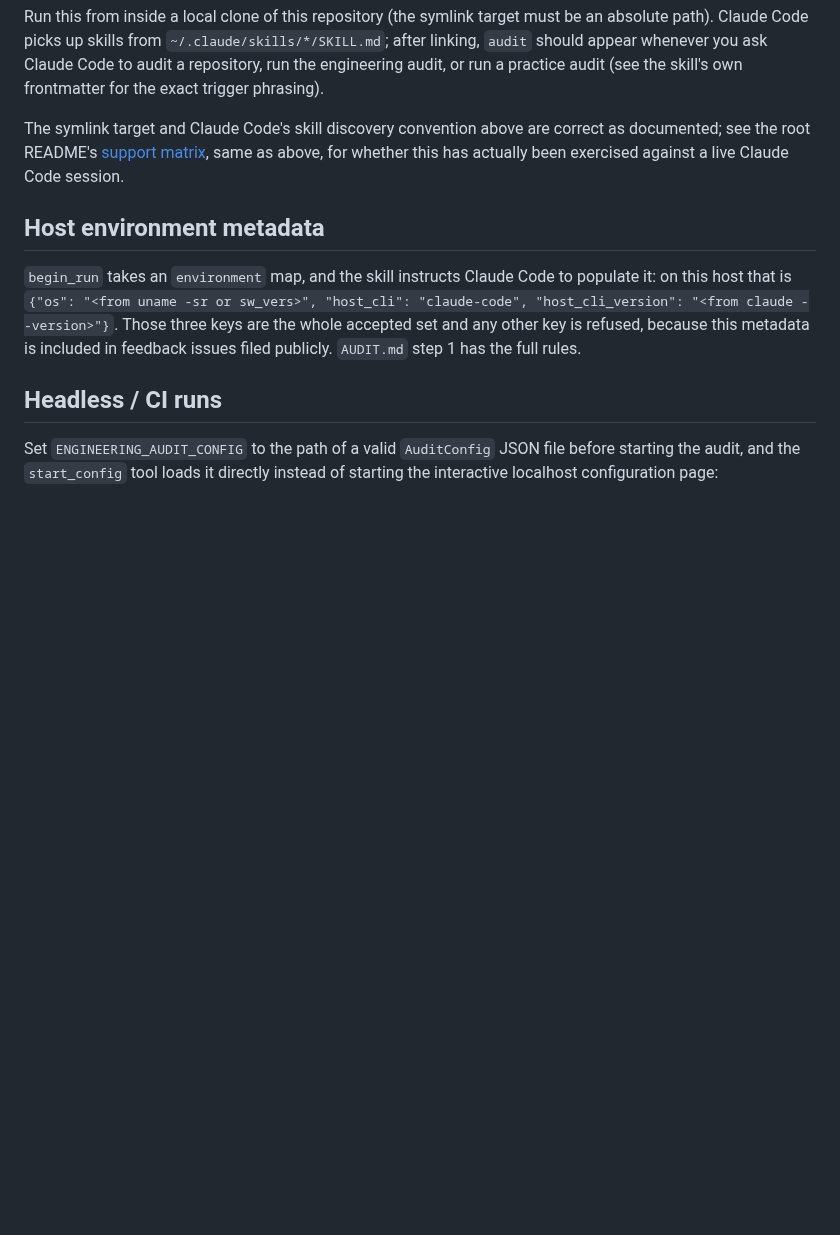
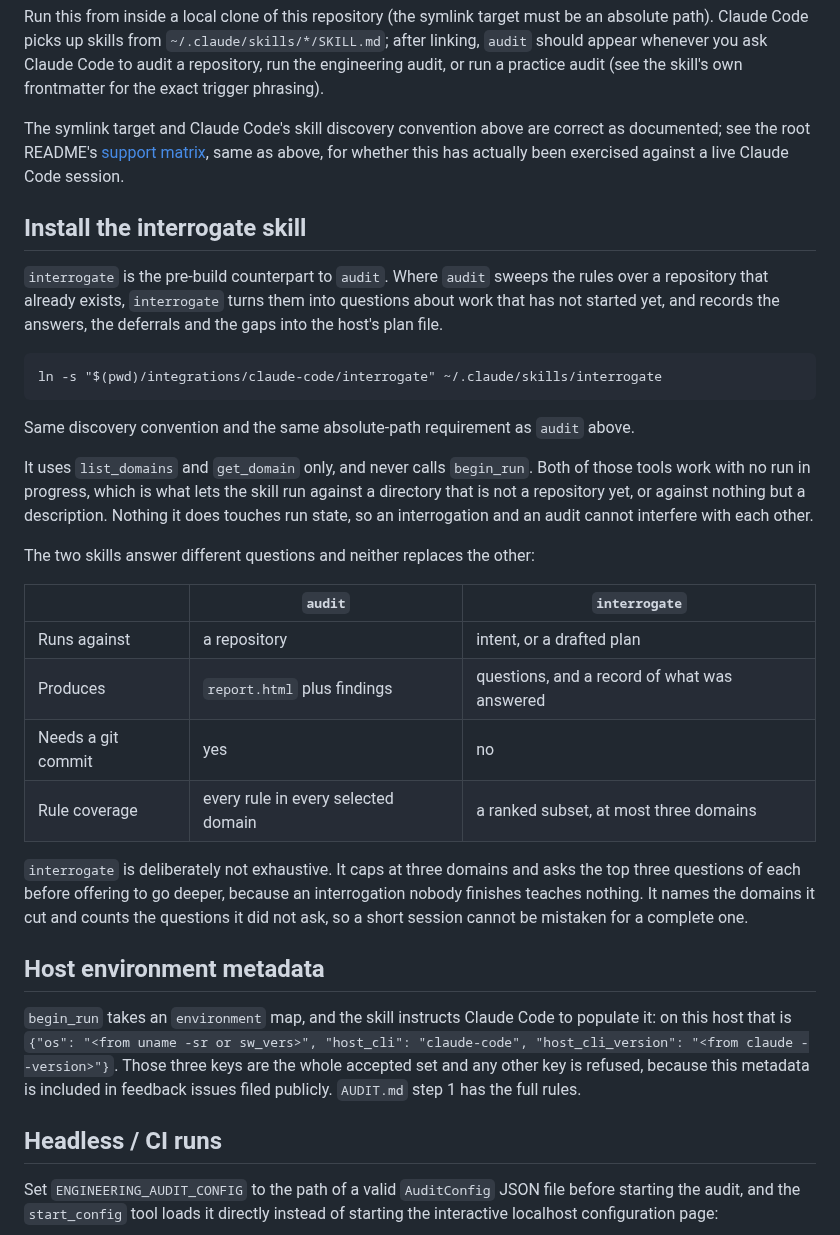
Before and after one commit to rodlunt/engineering-audit, a Markdown page: integrations/claude-code/README.md, the part around the change. GitHub-like rendering; blank space fills up the shorter version.

Commit message:
feat(interrogate): add a pre-build interrogation skill
The audit skill sweeps the rules over a repository that already exists.
Nothing covered the moment before the code did, which is where ten of the
sixteen domains say they belong: METHOD.md calls them checks that fire while
the decision is being made, not notes to look up afterwards.

interrogate turns the pack into ranked questions about work that has not
started yet, asks them one at a time, and records what was answered, what was
deferred and what was never asked.

It uses list_domains and get_domain only, and never calls begin_run. Both of
those work with no run in progress (server.py guards every run side effect
behind `if run is not None`), which is what lets this run against a directory
that is not a repository yet. Verified against the live server: run_status
refuses with "No audit run in progress" while both read tools answer normally.

Two things are deliberate and should not be tidied away:

- The cap is three domains and the cut is printed, naming what each rejected
  domain would have covered. A relevant domain that disappears without being
  named reads as full coverage.
- Every question carries ANSWERED, DEFERRED or NOT ASKED, and NOT ASKED always
  carries a count. A session that stopped early must be unmistakable from one
  that finished (hardening rules 2 and 12).

Questions are derived by one read-only subagent per domain returning structured
JSON, so the parent never loads a domain document. Those run 300 to 800 lines
each; loading three inline would cost more than the rest of the session.

Closes #229

````diff
--- a/integrations/claude-code/README.md
+++ b/integrations/claude-code/README.md
@@ -82,6 +82,37 @@ The symlink target and Claude Code's skill discovery convention above are correc
 see the root README's [support matrix](../../README.md#support-matrix), same as above, for
 whether this has actually been exercised against a live Claude Code session.
 
+## Install the interrogate skill
+
+`interrogate` is the pre-build counterpart to `audit`. Where `audit` sweeps the rules over a
+repository that already exists, `interrogate` turns them into questions about work that has not
+started yet, and records the answers, the deferrals and the gaps into the host's plan file.
+
+```
+ln -s "$(pwd)/integrations/claude-code/interrogate" ~/.claude/skills/interrogate
+```
+
+Same discovery convention and the same absolute-path requirement as `audit` above.
+
+It uses `list_domains` and `get_domain` only, and never calls `begin_run`. Both of those tools
+work with no run in progress, which is what lets the skill run against a directory that is not a
+repository yet, or against nothing but a description. Nothing it does touches run state, so an
+interrogation and an audit cannot interfere with each other.
+
+The two skills answer different questions and neither replaces the other:
+
+| | `audit` | `interrogate` |
+|---|---|---|
+| Runs against | a repository | intent, or a drafted plan |
+| Produces | `report.html` plus findings | questions, and a record of what was answered |
+| Needs a git commit | yes | no |
+| Rule coverage | every rule in every selected domain | a ranked subset, at most three domains |
+
+`interrogate` is deliberately not exhaustive. It caps at three domains and asks the top three
+questions of each before offering to go deeper, because an interrogation nobody finishes teaches
+nothing. It names the domains it cut and counts the questions it did not ask, so a short session
+cannot be mistaken for a complete one.
+
 ## Host environment metadata
 
 `begin_run` takes an `environment` map, and the skill instructs Claude Code to populate it: on
````
Also changed, not shown: 1 other file.
